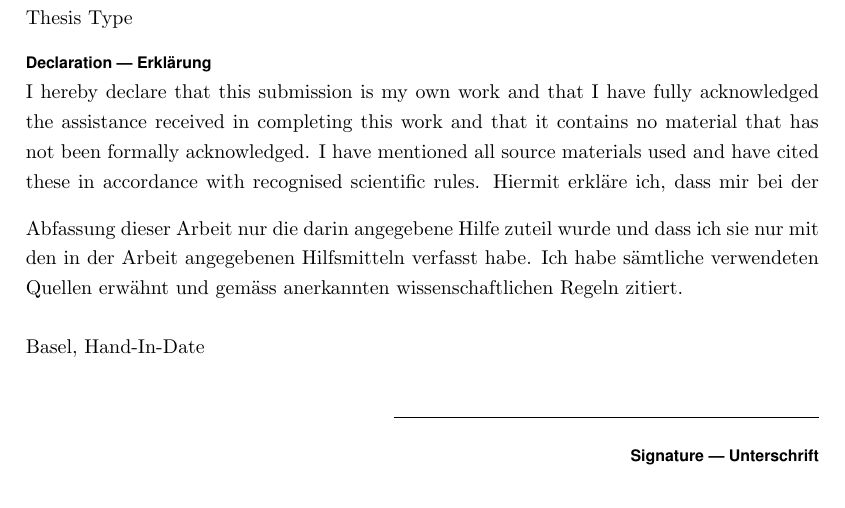
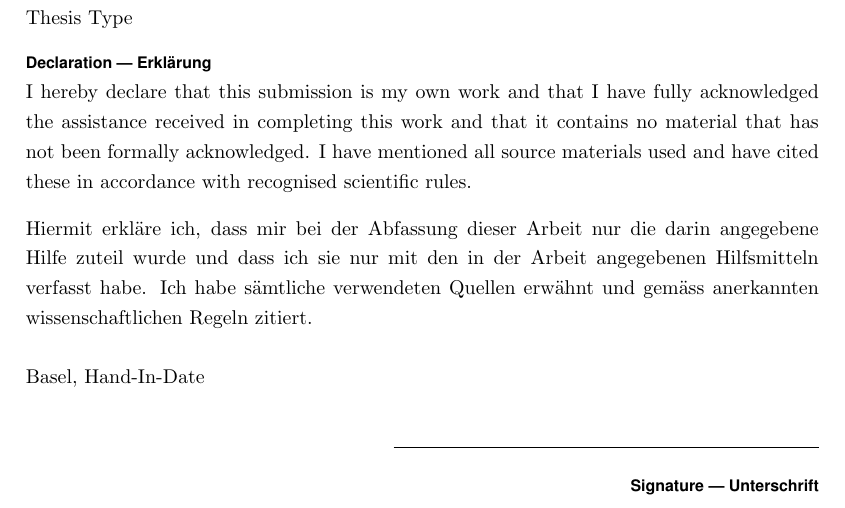
Before and after one commit to ivangiangreco/basilea-latex, a LaTeX thesis (Thesis.tex, which reads basilea.sty): part of page 10 of 11 before the commit and part of page 10 of 10 after it, cut so that both start at the same text. Compiled offline with pdfLaTeX.

```diff
--- a/Thesis.tex
+++ b/Thesis.tex
@@ -3,7 +3,7 @@
 %% ----------------------------------------------------------------
 
 \documentclass[a4paper, 10pt, oneside]{memoir}
-\usepackage{thesis}
+\usepackage{basilea}
 
 %% ----------------------------------------------------------------
 
@@ -23,8 +23,8 @@
 
 \date				{Hand-In-Date}
 
-\universitylogo		{StyleFiles/LogoUniBasel}
-\universitysignet	{StyleFiles/SignetUniBasel}
+\universitylogo		{Template/logo}
+\universitysignet	{Template/signet}
 
 
 %% ----------------------------------------------------------------
--- a/thesis.sty
+++ b/basilea.sty
@@ -6,11 +6,11 @@
 %%
 %%  v.2.0
 %%
-%%  2013, Ivan Giangreco
+%%  2014, Ivan Giangreco
 %%
 
 \NeedsTeXFormat{LaTeX2e}
-\ProvidesPackage{thesis}[2013]
+\ProvidesPackage{Basilea}[2014]
 
 \usepackage[utf8]{inputenc}
 
```
Also changed, not shown: Back/DeclarationOfAuthorship.tex (+2 -0 lines), Back/Scientific_Integrity.pdf (deleted), Template/logo.pdf (renamed from StyleFiles/LogoUniBasel.pdf), Template/signet.pdf (renamed from StyleFiles/SignetUniBasel.pdf), Thesis.pdf, Thesis.tex (1 more changed lines), basilea.sty (6 more changed lines).
